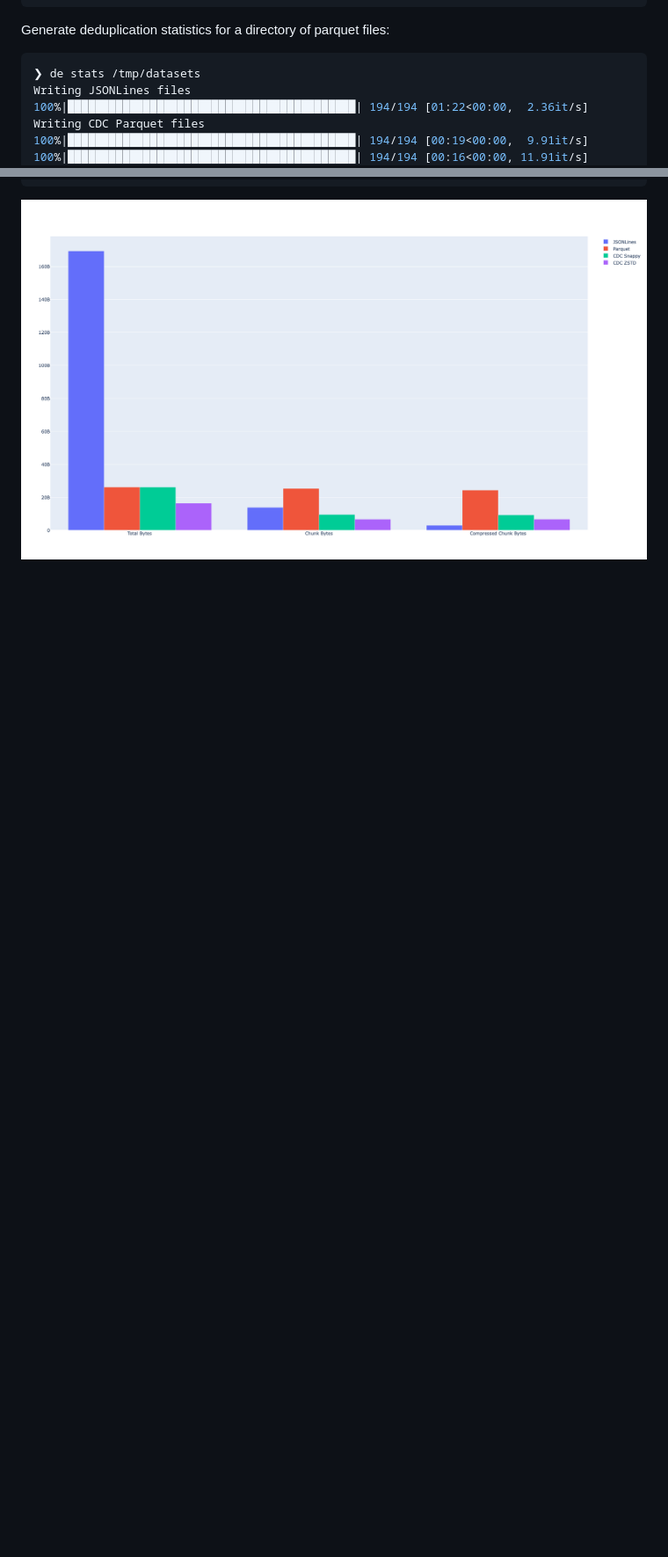
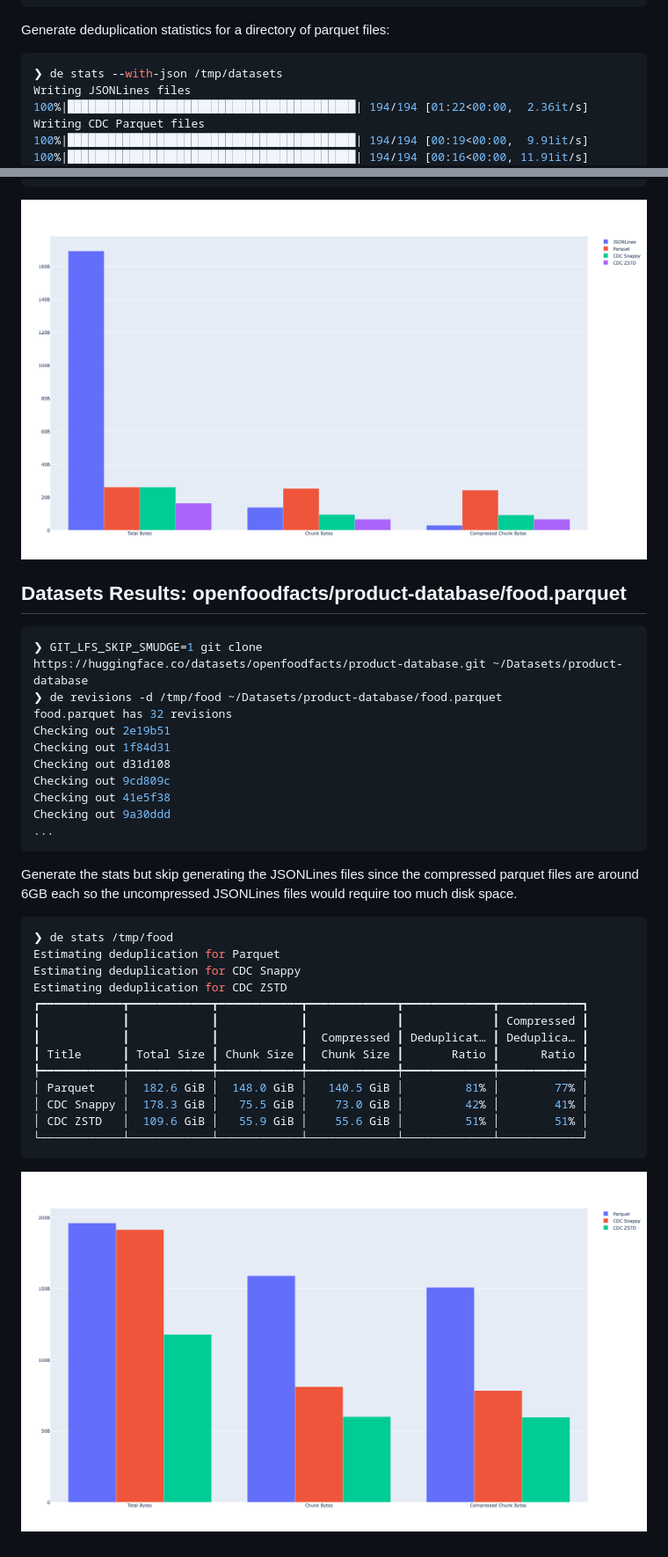
Before and after one commit to huggingface/dataset-dedupe-estimator, a Markdown page: README.md, 2 parts joined by grey strips. Shown: that part at 88% size. Rendered like a GitHub page; pictures changed too: images/food.png (added); blank space fills up the shorter version.

Commit message:
reduce the memory usage of parquet rewrite and add openfoodfacts results

````diff
--- a/README.md
+++ b/README.md
@@ -69,7 +85,7 @@ Checking out 03613ea
 Generate deduplication statistics for a directory of parquet files:
 
 ```bash
-❯ de stats /tmp/datasets
+❯ de stats --with-json /tmp/datasets
 Writing JSONLines files
 100%|██████████████████████████████████████████| 194/194 [01:22<00:00,  2.36it/s]
 Writing CDC Parquet files
@@ -527,3 +557,40 @@ Estimating deduplication for CDC ZSTD
 ```
 
 ![Spaces Deduplication Statistics](images/spaces.png)
+
+## Datasets Results: openfoodfacts/product-database/food.parquet
+
+```bash
+❯ GIT_LFS_SKIP_SMUDGE=1 git clone https://huggingface.co/datasets/openfoodfacts/product-database.git ~/Datasets/product-database
+❯ de revisions -d /tmp/food ~/Datasets/product-database/food.parquet
+food.parquet has 32 revisions
+Checking out 2e19b51
+Checking out 1f84d31
+Checking out d31d108
+Checking out 9cd809c
+Checking out 41e5f38
+Checking out 9a30ddd
+...
+```
+
+Generate the stats but skip generating the JSONLines files since the compressed
+parquet files are around 6GB each so the uncompressed JSONLines files would
+require too much disk space.
+
+```bash
+❯ de stats /tmp/food
+Estimating deduplication for Parquet
+Estimating deduplication for CDC Snappy
+Estimating deduplication for CDC ZSTD
+┏━━━━━━━━━━━━┳━━━━━━━━━━━━┳━━━━━━━━━━━━┳━━━━━━━━━━━━━┳━━━━━━━━━━━━━┳━━━━━━━━━━━━┓
+┃            ┃            ┃            ┃             ┃             ┃ Compressed ┃
+┃            ┃            ┃            ┃  Compressed ┃ Deduplicat… ┃ Deduplica… ┃
+┃ Title      ┃ Total Size ┃ Chunk Size ┃  Chunk Size ┃       Ratio ┃      Ratio ┃
+┡━━━━━━━━━━━━╇━━━━━━━━━━━━╇━━━━━━━━━━━━╇━━━━━━━━━━━━━╇━━━━━━━━━━━━━╇━━━━━━━━━━━━┩
+│ Parquet    │  182.6 GiB │  148.0 GiB │   140.5 GiB │         81% │        77% │
+│ CDC Snappy │  178.3 GiB │   75.5 GiB │    73.0 GiB │         42% │        41% │
+│ CDC ZSTD   │  109.6 GiB │   55.9 GiB │    55.6 GiB │         51% │        51% │
+└────────────┴────────────┴────────────┴─────────────┴─────────────┴────────────┘
+```
+
+![Food Deduplication Statistics](images/food.png)
````
Also changed, not shown: other parts of README.md (+46 -16 lines), 3 other files.
